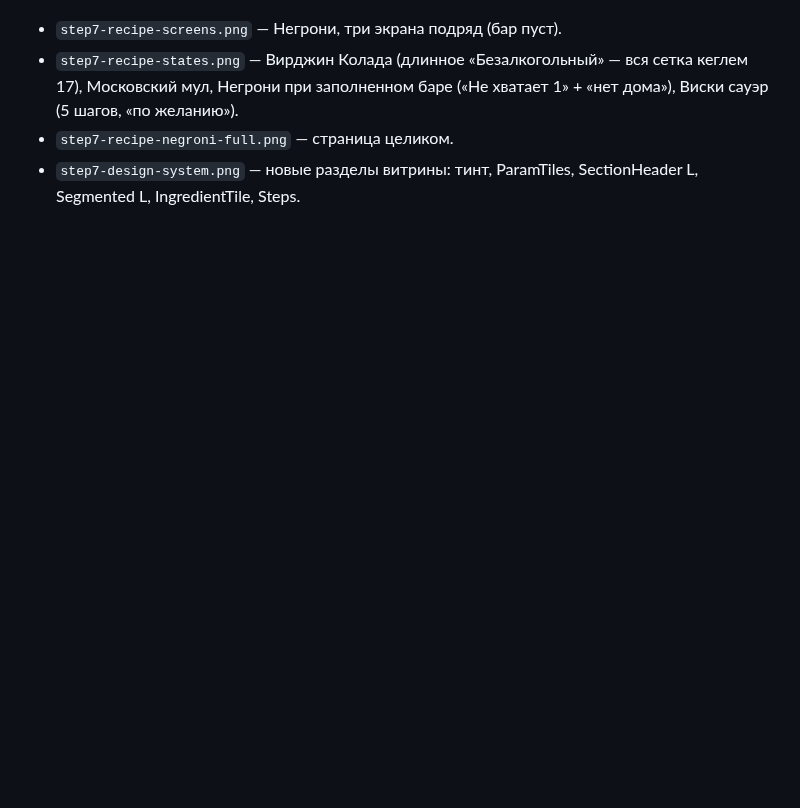
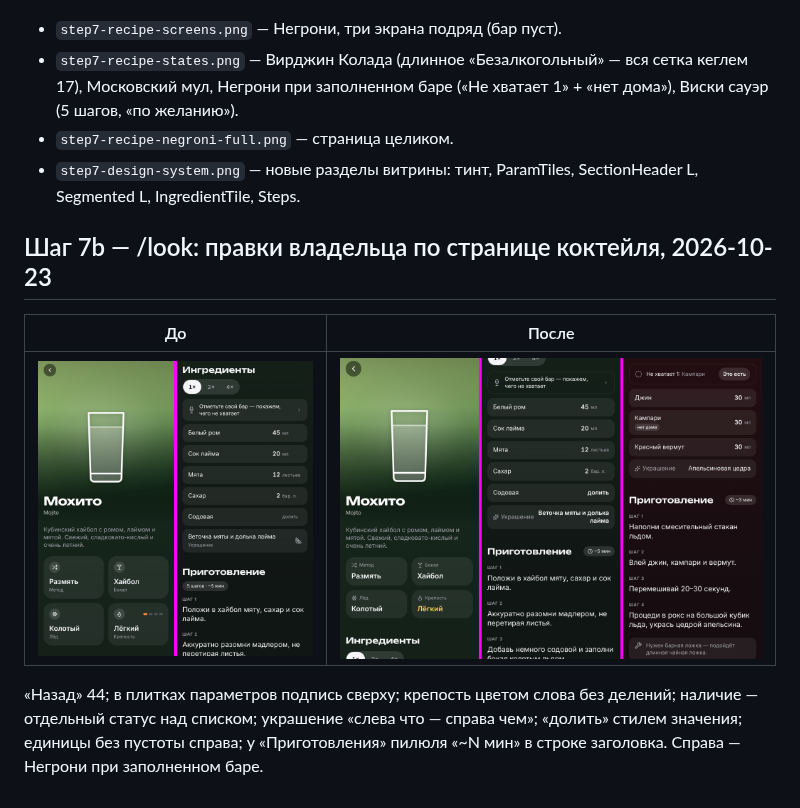
Before and after one commit to pirschuk/BAR, a Markdown page: docs/previews/README.md, the part around the change. Drawn GitHub-style; pictures changed too: docs/previews/step7b-look-after.png (added), docs/previews/step7b-look-before.png (added); blank space fills up the shorter version.

```diff
--- a/docs/previews/README.md
+++ b/docs/previews/README.md
@@ -80,3 +80,13 @@
   Московский мул, Негрони при заполненном баре («Не хватает 1» + «нет дома»), Виски сауэр (5 шагов, «по желанию»).
 - `step7-recipe-negroni-full.png` — страница целиком.
 - `step7-design-system.png` — новые разделы витрины: тинт, ParamTiles, SectionHeader L, Segmented L, IngredientTile, Steps.
+
+## Шаг 7b — /look: правки владельца по странице коктейля, 2026-10-23
+
+| До | После |
+|---|---|
+| ![](step7b-look-before.png) | ![](step7b-look-after.png) |
+
+«Назад» 44; в плитках параметров подпись сверху; крепость цветом слова без делений; наличие — отдельный
+статус над списком; украшение «слева что — справа чем»; «долить» стилем значения; единицы без пустоты справа;
+у «Приготовления» пилюля «~N мин» в строке заголовка. Справа — Негрони при заполненном баре.
```
Also changed, not shown: plan.md (+6 -0 lines), 11 other files.
